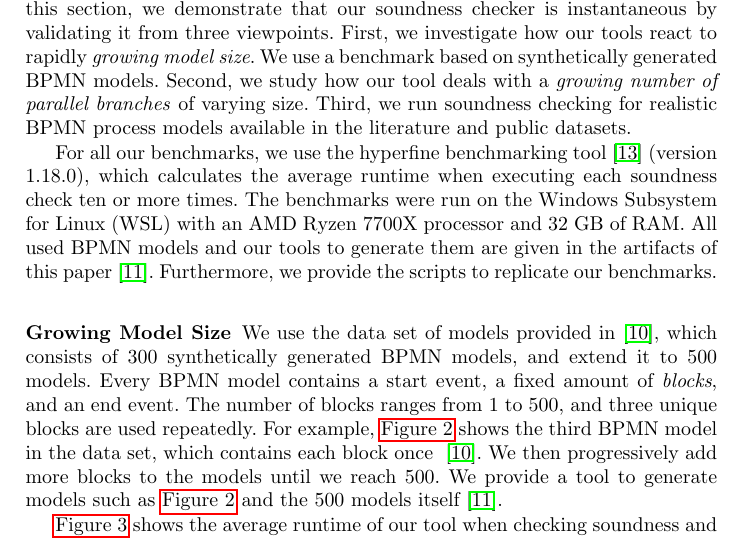
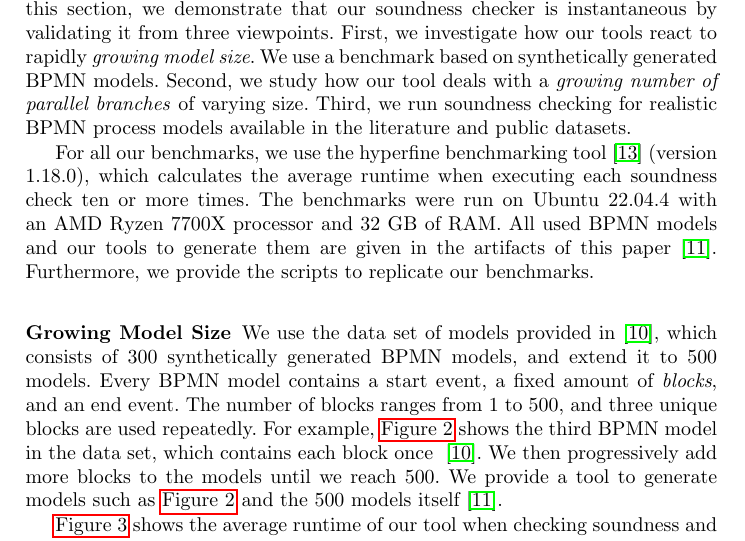
Before and after one commit to timKraeuter/BPM-2024-Extended, a LaTeX thesis (main.tex): part of page 2 of 15, cut so that both start at the same text. Compiled offline with pdfLaTeX.

Commit message:
Benchmarks run using ubuntu

```diff
--- a/main.tex
+++ b/main.tex
@@ -117,7 +117,7 @@ Third, we run soundness checking for realistic BPMN process models available in
 % General info
 % We use hyperfine for each benchmark with runs stuff 10x and averages. See my other papers
 For all our benchmarks, we use the hyperfine benchmarking tool~\cite{peterHyperfine2023} (version 1.18.0), which calculates the average runtime when executing each soundness check ten or more times.
-The benchmarks were run on the Windows Subsystem for Linux (WSL) with an AMD Ryzen 7700X processor and 32 GB of RAM.
+The benchmarks were run on Ubuntu 22.04.4 with an AMD Ryzen 7700X processor and 32 GB of RAM.
 % Artifacts using a Zenodo link at the end. Anonymous GitHub account before.
 All used BPMN models and our tools to generate them are given in the artifacts of this paper~\cite{noauthorgivenBPM2024Artifacts2024}.
 Furthermore, we provide the scripts to replicate our benchmarks.
```
Also changed, not shown: README.md, artifacts/README.md.
